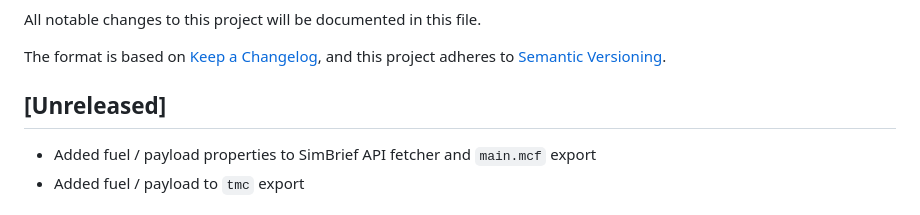
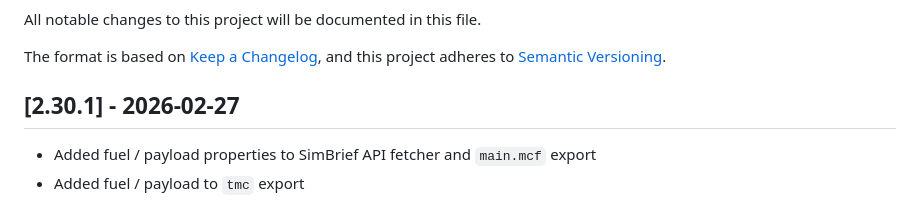
Before and after one commit to fboes/aerofly-missions, a Markdown page: CHANGELOG.md, the part around the change. Drawn GitHub-style.

Commit message:
Version bump

```diff
--- a/CHANGELOG.md
+++ b/CHANGELOG.md
@@ -5,7 +5,7 @@ All notable changes to this project will be documented in this file.
 The format is based on [Keep a Changelog](https://keepachangelog.com/en/1.1.0/),
 and this project adheres to [Semantic Versioning](https://semver.org/spec/v2.0.0.html).
 
-## [Unreleased]
+## [2.30.1] - 2026-02-27
 
 - Added fuel / payload properties to SimBrief API fetcher and `main.mcf` export
 - Added fuel / payload to `tmc` export
```
